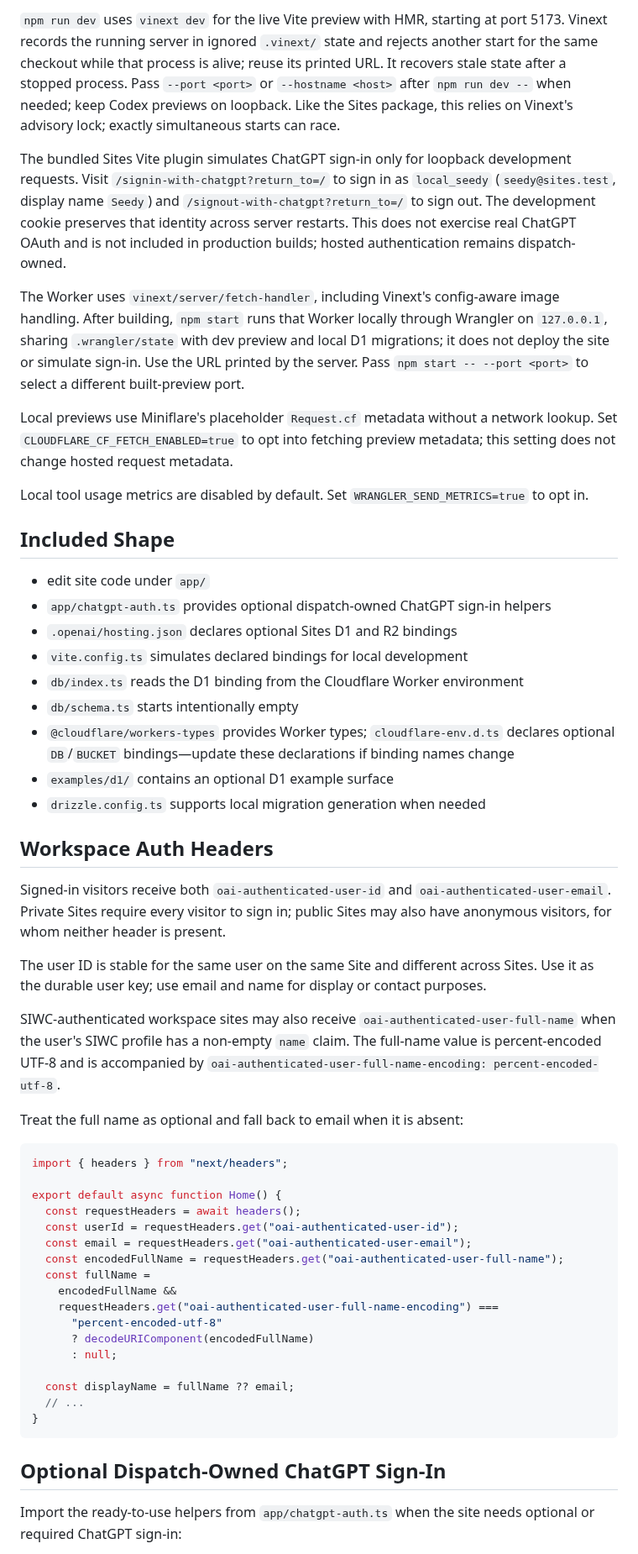
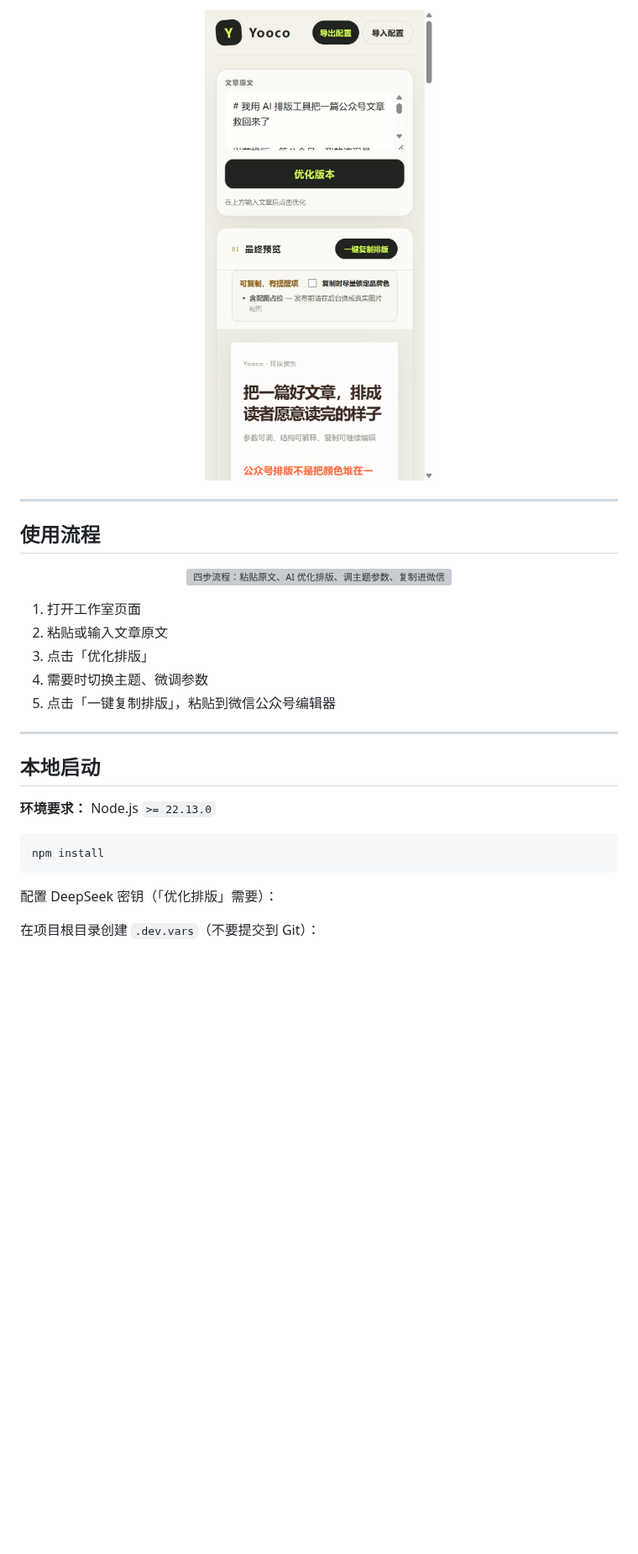
Before and after one commit to badboy0080/yocoTextDesign, a Markdown page: README.md, the part around one of its changes. Shown at 84% size. Drawn GitHub-style; pictures changed too: assets/readme/proof-theme.png (added); blank space fills up the shorter version; grey boxes are pictures that could not be loaded.

Commit message:
feat: ship Yooco themes lab and product README
Add six curated themes with AI layout, WeChat-ready copy, and a GitHub README with pure SVG visuals.

Co-authored-by: Cursor <cursoragent@cursor.com>

````diff
--- a/README.md
+++ b/README.md
@@ -19,57 +30,33 @@ This starter does not use `wrangler.jsonc`.
 
-`npm run dev` uses `vinext dev` for the live Vite preview with HMR, starting at port 5173. Vinext records the running server in ignored `.vinext/` state and rejects another start for the same checkout while that process is alive; reuse its printed URL. It recovers stale state after a stopped process. Pass `--port <port>` or `--hostname <host>` after `npm run dev --` when needed; keep Codex previews on loopback. Like the Sites package, this relies on Vinext's advisory lock; exactly simultaneous starts can race.
+<p align="center">
+  <img src="./assets/readme/proof-theme.png" width="820" alt="切换气质与主题后的排版预览">
+</p>
 
-The bundled Sites Vite plugin simulates ChatGPT sign-in only for loopback development requests. Visit `/signin-with-chatgpt?return_to=/` to sign in as `local_seedy` (`seedy@sites.test`, display name `Seedy`) and `/signout-with-chatgpt?return_to=/` to sign out. The development cookie preserves that identity across server restarts. This does not exercise real ChatGPT OAuth and is not included in production builds; hosted authentication remains dispatch-owned.
+---
 
-The Worker uses `vinext/server/fetch-handler`, including Vinext's config-aware image handling. After building, `npm start` runs that Worker locally through Wrangler on `127.0.0.1`, sharing `.wrangler/state` with dev preview and local D1 migrations; it does not deploy the site or simulate sign-in. Use the URL printed by the server. Pass `npm start -- --port <port>` to select a different built-preview port.
+## 使用流程
 
-Local previews use Miniflare's placeholder `Request.cf` metadata without a network lookup. Set `CLOUDFLARE_CF_FETCH_ENABLED=true` to opt into fetching preview metadata; this setting does not change hosted request metadata.
+<p align="center">
+  <img src="./assets/readme/workflow.svg" width="100%" alt="四步流程：粘贴原文、AI 优化排版、调主题参数、复制进微信">
+</p>
 
-Local tool usage metrics are disabled by default. Set `WRANGLER_SEND_METRICS=true` to opt in.
+1. 打开工作室页面
+2. 粘贴或输入文章原文
+3. 点击「优化排版」
+4. 需要时切换主题、微调参数
+5. 点击「一键复制排版」，粘贴到微信公众号编辑器
 
-## Included Shape
+---
 
-- edit site code under `app/`
-- `app/chatgpt-auth.ts` provides optional dispatch-owned ChatGPT sign-in helpers
-- `.openai/hosting.json` declares optional Sites D1 and R2 bindings
-- `vite.config.ts` simulates declared bindings for local development
-- `db/index.ts` reads the D1 binding from the Cloudflare Worker environment
-- `db/schema.ts` starts intentionally empty
-- `@cloudflare/workers-types` provides Worker types; `cloudflare-env.d.ts` declares optional `DB`/`BUCKET` bindings—update these declarations if binding names change
-- `examples/d1/` contains an optional D1 example surface
-- `drizzle.config.ts` supports local migration generation when needed
+## 本地启动
 
-## Workspace Auth Headers
+**环境要求：** Node.js `>= 22.13.0`
 
-Signed-in visitors receive both `oai-authenticated-user-id` and `oai-authenticated-user-email`. Private Sites require every visitor to sign in; public Sites may also have anonymous visitors, for whom neither header is present.
-
-The user ID is stable for the same user on the same Site and different across Sites. Use it as the durable user key; use email and name for display or contact purposes.
-
-SIWC-authenticated workspace sites may also receive `oai-authenticated-user-full-name` when the user's SIWC profile has a non-empty `name` claim. The full-name value is percent-encoded UTF-8 and is accompanied by `oai-authenticated-user-full-name-encoding: percent-encoded-utf-8`.
-
-Treat the full name as optional and fall back to email when it is absent:
-
-```tsx
-import { headers } from "next/headers";
-
-export default async function Home() {
-  const requestHeaders = await headers();
-  const userId = requestHeaders.get("oai-authenticated-user-id");
-  const email = requestHeaders.get("oai-authenticated-user-email");
-  const encodedFullName = requestHeaders.get("oai-authenticated-user-full-name");
-  const fullName =
-    encodedFullName &&
-    requestHeaders.get("oai-authenticated-user-full-name-encoding") ===
-      "percent-encoded-utf-8"
-      ? decodeURIComponent(encodedFullName)
-      : null;
-
-  const displayName = fullName ?? email;
-  // ...
-}
+```bash
+npm install
 ```
 
-## Optional Dispatch-Owned ChatGPT Sign-In
+配置 DeepSeek 密钥（「优化排版」需要）：
 
-Import the ready-to-use helpers from `app/chatgpt-auth.ts` when the site needs optional or required ChatGPT sign-in:
+在项目根目录创建 `.dev.vars`（不要提交到 Git）：
 
````
Also changed, not shown: other parts of README.md (+91 -44 lines), assets/readme/proof-ai-optimized.png (added), assets/readme/proof-overview.png (added), 16 other files.
